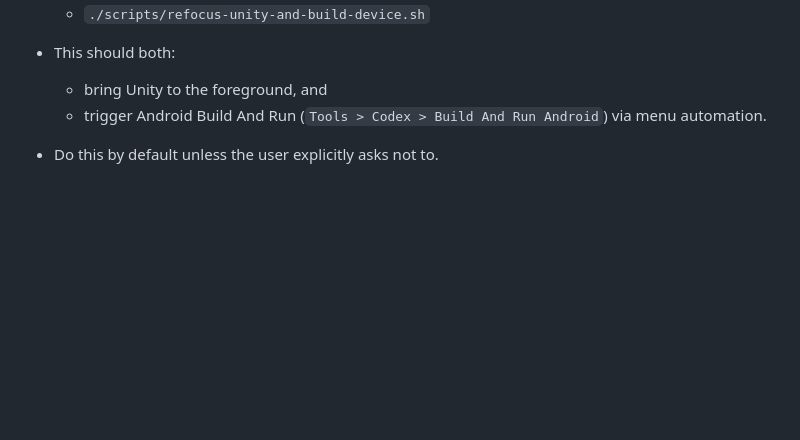
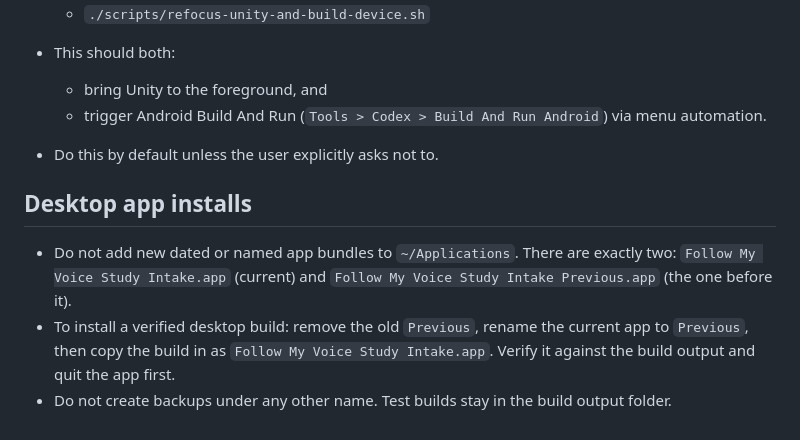
Before and after one commit to PedroPovedaQ/Gaze-Contingency-Project, a Markdown page: agents.md, the part around the change. Drawn GitHub-style; blank space fills up the shorter version.

Commit message:
Keep one current and one previous desktop app
Co-Authored-By: Claude Opus 5.5 (1M context) <noreply@anthropic.com>

```diff
--- a/agents.md
+++ b/agents.md
@@ -214,3 +214,9 @@ VIVE package source: `https://github.com/ViveSoftware/VIVE-OpenXR-Unity.git?path
   - bring Unity to the foreground, and
   - trigger Android Build And Run (`Tools > Codex > Build And Run Android`) via menu automation.
 - Do this by default unless the user explicitly asks not to.
+
+## Desktop app installs
+
+- Do not add new dated or named app bundles to `~/Applications`. There are exactly two: `Follow My Voice Study Intake.app` (current) and `Follow My Voice Study Intake Previous.app` (the one before it).
+- To install a verified desktop build: remove the old `Previous`, rename the current app to `Previous`, then copy the build in as `Follow My Voice Study Intake.app`. Verify it against the build output and quit the app first.
+- Do not create backups under any other name. Test builds stay in the build output folder.
```
